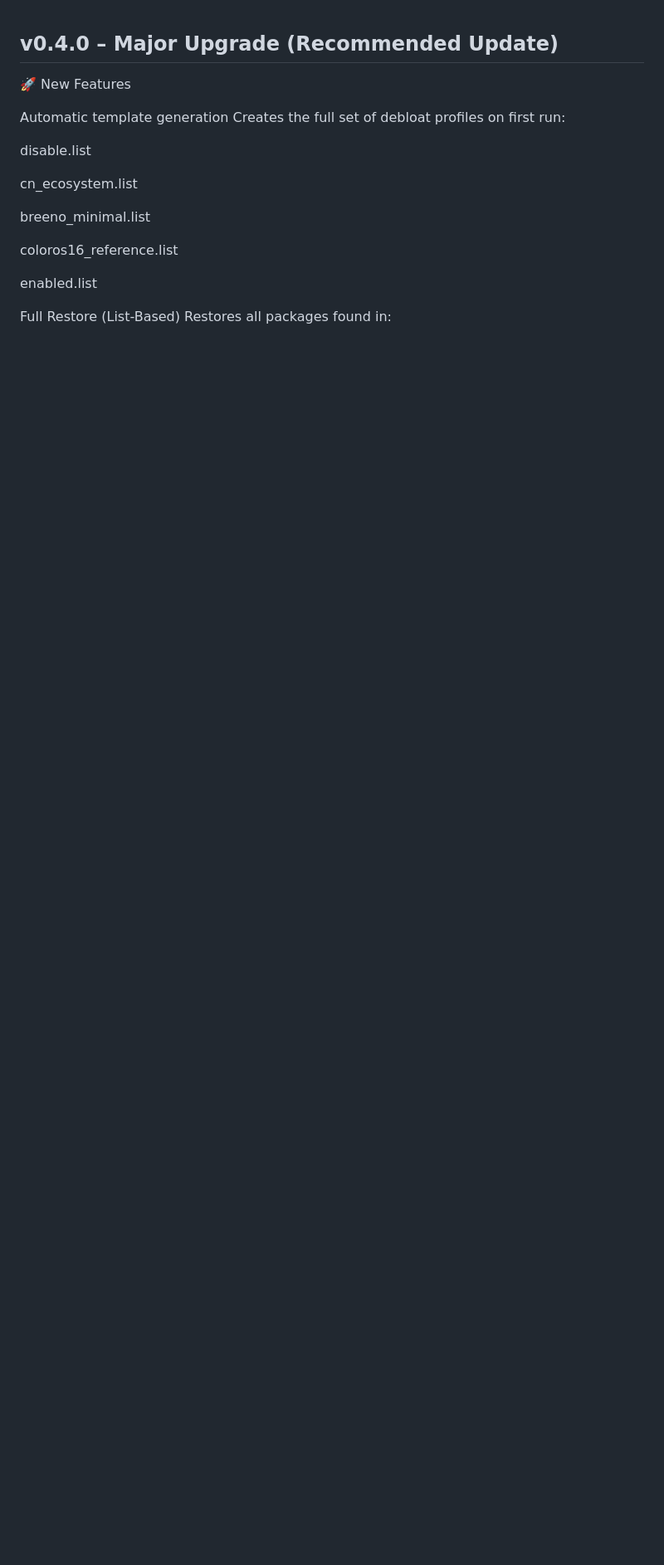
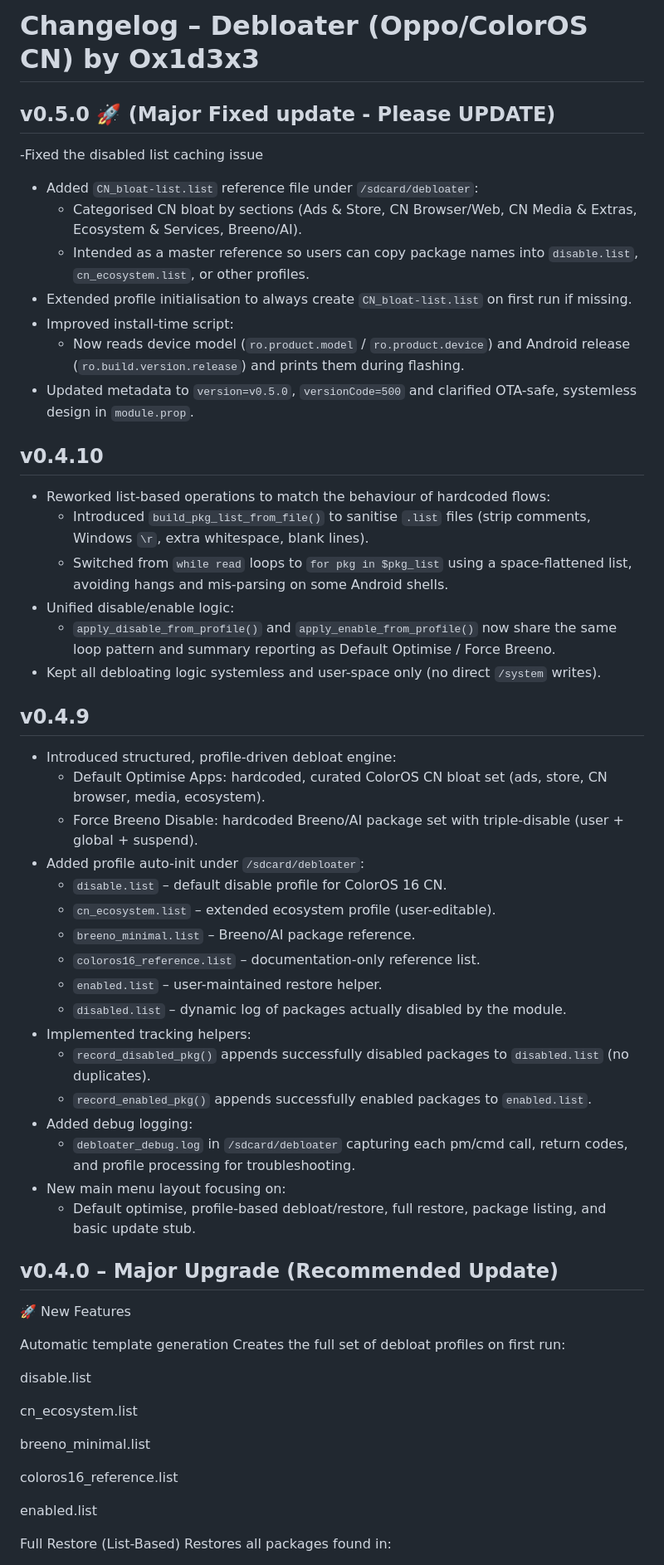
Before and after one commit to ox1d3x3/op-debloat, a Markdown page: CHANGELOG.md, the part around the change. Shown at 83% size. Drawn GitHub-style; blank space fills up the shorter version.

```diff
--- a/CHANGELOG.md
+++ b/CHANGELOG.md
@@ -1,3 +1,43 @@
+# Changelog – Debloater (Oppo/ColorOS CN) by Ox1d3x3
+
+## v0.5.0 🚀 (Major Fixed update - Please UPDATE)
+-Fixed the disabled list caching issue
+- Added `CN_bloat-list.list` reference file under `/sdcard/debloater`:
+  - Categorised CN bloat by sections (Ads & Store, CN Browser/Web, CN Media & Extras, Ecosystem & Services, Breeno/AI).
+  - Intended as a master reference so users can copy package names into `disable.list`, `cn_ecosystem.list`, or other profiles.
+- Extended profile initialisation to always create `CN_bloat-list.list` on first run if missing.
+- Improved install-time script:
+  - Now reads device model (`ro.product.model` / `ro.product.device`) and Android release (`ro.build.version.release`) and prints them during flashing.
+- Updated metadata to `version=v0.5.0`, `versionCode=500` and clarified OTA-safe, systemless design in `module.prop`.
+
+## v0.4.10
+- Reworked list-based operations to match the behaviour of hardcoded flows:
+  - Introduced `build_pkg_list_from_file()` to sanitise `.list` files (strip comments, Windows `\r`, extra whitespace, blank lines).
+  - Switched from `while read` loops to `for pkg in $pkg_list` using a space-flattened list, avoiding hangs and mis-parsing on some Android shells.
+- Unified disable/enable logic:
+  - `apply_disable_from_profile()` and `apply_enable_from_profile()` now share the same loop pattern and summary reporting as Default Optimise / Force Breeno.
+- Kept all debloating logic systemless and user-space only (no direct `/system` writes).
+
+## v0.4.9
+- Introduced structured, profile-driven debloat engine:
+  - Default Optimise Apps: hardcoded, curated ColorOS CN bloat set (ads, store, CN browser, media, ecosystem).
+  - Force Breeno Disable: hardcoded Breeno/AI package set with triple-disable (user + global + suspend).
+- Added profile auto-init under `/sdcard/debloater`:
+  - `disable.list` – default disable profile for ColorOS 16 CN.
+  - `cn_ecosystem.list` – extended ecosystem profile (user-editable).
+  - `breeno_minimal.list` – Breeno/AI package reference.
+  - `coloros16_reference.list` – documentation-only reference list.
+  - `enabled.list` – user-maintained restore helper.
+  - `disabled.list` – dynamic log of packages actually disabled by the module.
+- Implemented tracking helpers:
+  - `record_disabled_pkg()` appends successfully disabled packages to `disabled.list` (no duplicates).
+  - `record_enabled_pkg()` appends successfully enabled packages to `enabled.list`.
+- Added debug logging:
+  - `debloater_debug.log` in `/sdcard/debloater` capturing each pm/cmd call, return codes, and profile processing for troubleshooting.
+- New main menu layout focusing on:
+  - Default optimise, profile-based debloat/restore, full restore, package listing, and basic update stub.
+
+
 ## v0.4.0 – Major Upgrade (Recommended Update)
 🚀 New Features
 
```
